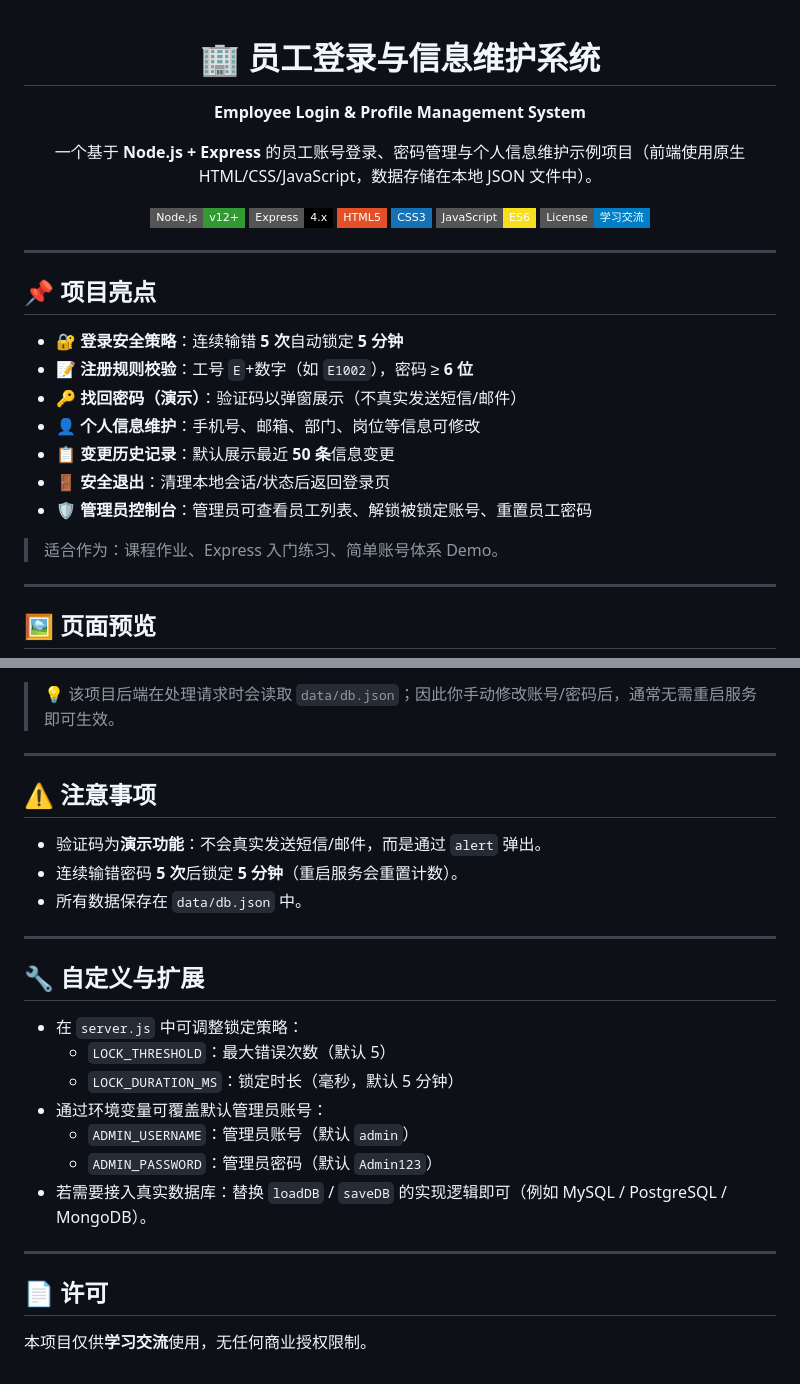
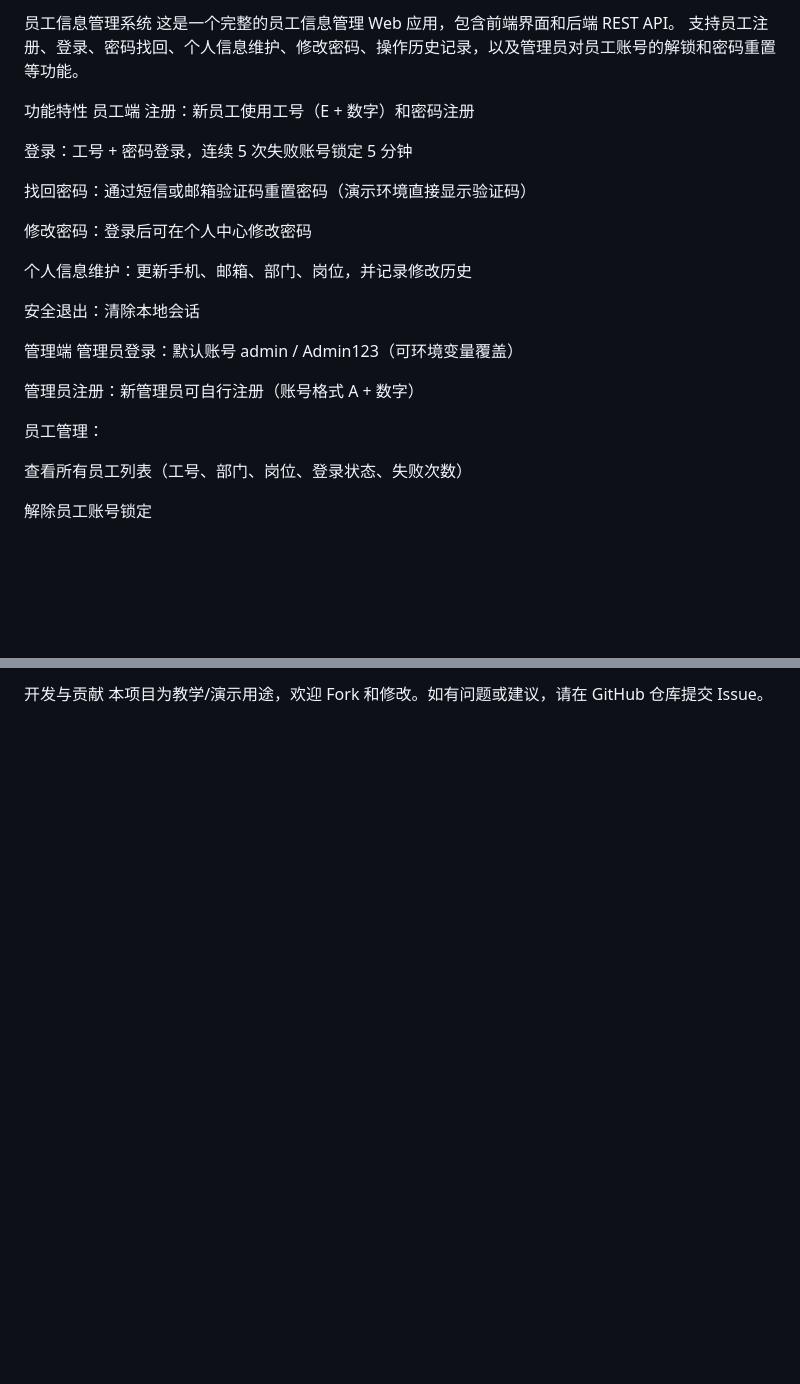
Before and after one commit to LX160210/Log-in, a Markdown page: README.md, 2 parts joined by grey strips. GitHub-like rendering; badges without logos; blank space fills up the shorter version.

```diff
--- a/README.md
+++ b/README.md
@@ -1,35 +1,29 @@
-<div align="center">
+员工信息管理系统
+这是一个完整的员工信息管理 Web 应用，包含前端界面和后端 REST API。
+支持员工注册、登录、密码找回、个人信息维护、修改密码、操作历史记录，以及管理员对员工账号的解锁和密码重置等功能。
 
-# 🏢 员工登录与信息维护系统
+功能特性
+员工端
+注册：新员工使用工号（E + 数字）和密码注册
 
-**Employee Login & Profile Management System**
+登录：工号 + 密码登录，连续 5 次失败账号锁定 5 分钟
 
-一个基于 **Node.js + Express** 的员工账号登录、密码管理与个人信息维护示例项目（前端使用原生 HTML/CSS/JavaScript，数据存储在本地 JSON 文件中）。
+找回密码：通过短信或邮箱验证码重置密码（演示环境直接显示验证码）
 
-![Node.js](https://img.shields.io/badge/Node.js-v12%2B-339933?style=flat-square&logo=nodedotjs&logoColor=white)
-![Express](https://img.shields.io/badge/Express-4.x-000000?style=flat-square&logo=express&logoColor=white)
-![HTML5](https://img.shields.io/badge/HTML5-E34F26?style=flat-square&logo=html5&logoColor=white)
-![CSS3](https://img.shields.io/badge/CSS3-1572B6?style=flat-square&logo=css3&logoColor=white)
-![JavaScript](https://img.shields.io/badge/JavaScript-ES6-F7DF1E?style=flat-square&logo=javascript&logoColor=black)
-![License](https://img.shields.io/badge/License-学习交流-blue?style=flat-square)
+修改密码：登录后可在个人中心修改密码
 
-</div>
+个人信息维护：更新手机、邮箱、部门、岗位，并记录修改历史
 
----
+安全退出：清除本地会话
 
-## 📌 项目亮点
+管理端
+管理员登录：默认账号 admin / Admin123（可环境变量覆盖）
 
-- 🔐 **登录安全策略**：连续输错 **5 次**自动锁定 **5 分钟**
-- 📝 **注册规则校验**：工号 `E`+数字（如 `E1002`），密码 ≥ **6 位**
-- 🔑 **找回密码（演示）**：验证码以弹窗展示（不真实发送短信/邮件）
-- 👤 **个人信息维护**：手机号、邮箱、部门、岗位等信息可修改
-- 📋 **变更历史记录**：默认展示最近 **50 条**信息变更
-- 🚪 **安全退出**：清理本地会话/状态后返回登录页
-- 🛡️ **管理员控制台**：管理员可查看员工列表、解锁被锁定账号、重置员工密码
+管理员注册：新管理员可自行注册（账号格式 A + 数字）
 
-> 适合作为：课程作业、Express 入门练习、简单账号体系 Demo。
+员工管理：
 
----
+查看所有员工列表（工号、部门、岗位、登录状态、失败次数）
 
-## 🖼️ 页面预览
+解除员工账号锁定
 
@@ -184,27 +152,2 @@ http://你的内网IP:3000
-> 💡 该项目后端在处理请求时会读取 `data/db.json`；因此你手动修改账号/密码后，通常无需重启服务即可生效。
-
----
-
-## ⚠️ 注意事项
-
-- 验证码为**演示功能**：不会真实发送短信/邮件，而是通过 `alert` 弹出。
-- 连续输错密码 **5 次**后锁定 **5 分钟**（重启服务会重置计数）。
-- 所有数据保存在 `data/db.json` 中。
-
----
-
-## 🔧 自定义与扩展
-
-- 在 `server.js` 中可调整锁定策略：
-  - `LOCK_THRESHOLD`：最大错误次数（默认 5）
-  - `LOCK_DURATION_MS`：锁定时长（毫秒，默认 5 分钟）
-- 通过环境变量可覆盖默认管理员账号：
-  - `ADMIN_USERNAME`：管理员账号（默认 `admin`）
-  - `ADMIN_PASSWORD`：管理员密码（默认 `Admin123`）
-- 若需要接入真实数据库：替换 `loadDB` / `saveDB` 的实现逻辑即可（例如 MySQL / PostgreSQL / MongoDB）。
-
----
-
-## 📄 许可
-
-本项目仅供**学习交流**使用，无任何商业授权限制。
+开发与贡献
+本项目为教学/演示用途，欢迎 Fork 和修改。如有问题或建议，请在 GitHub 仓库提交 Issue。
```
Also changed, not shown: other parts of README.md (+87 -113 lines).
